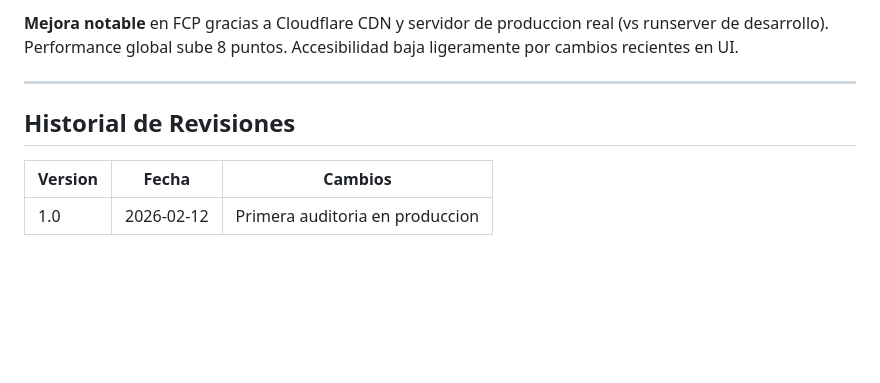
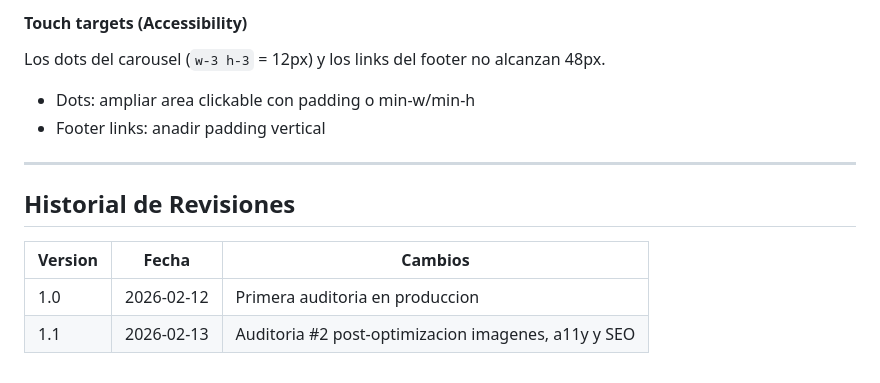
Before and after one commit to cgvrzon/arynstal, a Markdown page: docs/AUDITORIAS_LIGHTHOUSE.md, the part around one of its changes. Drawn GitHub-style; blank space fills up the shorter version.

```diff
--- a/docs/AUDITORIAS_LIGHTHOUSE.md
+++ b/docs/AUDITORIAS_LIGHTHOUSE.md
@@ -85,5 +104,9 @@ Contact no llega a 100 en SEO. Revisar meta tags y estructura.
 
-**Mejora notable** en FCP gracias a Cloudflare CDN y servidor de produccion real (vs runserver de desarrollo). Performance global sube 8 puntos. Accesibilidad baja ligeramente por cambios recientes en UI.
+#### Touch targets (Accessibility)
+
+Los dots del carousel (`w-3 h-3` = 12px) y los links del footer no alcanzan 48px.
+- Dots: ampliar area clickable con padding o min-w/min-h
+- Footer links: anadir padding vertical
 
 ---
 
@@ -92,3 +115,4 @@ Contact no llega a 100 en SEO. Revisar meta tags y estructura.
 | Version | Fecha | Cambios |
 |---------|-------|---------|
 | 1.0 | 2026-02-12 | Primera auditoria en produccion |
+| 1.1 | 2026-02-13 | Auditoria #2 post-optimizacion imagenes, a11y y SEO |
```
Also changed, not shown: other parts of docs/AUDITORIAS_LIGHTHOUSE.md (+52 -33 lines).
